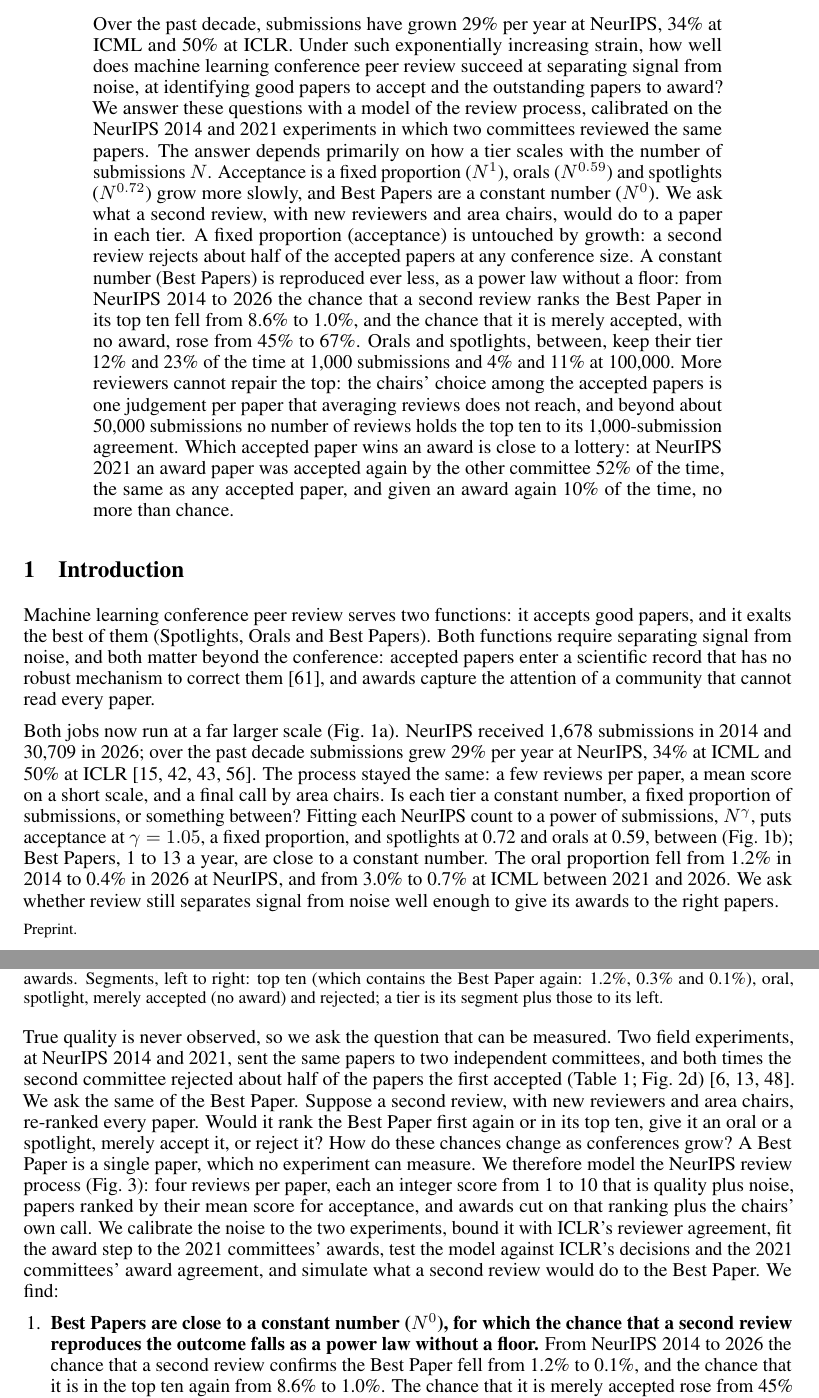
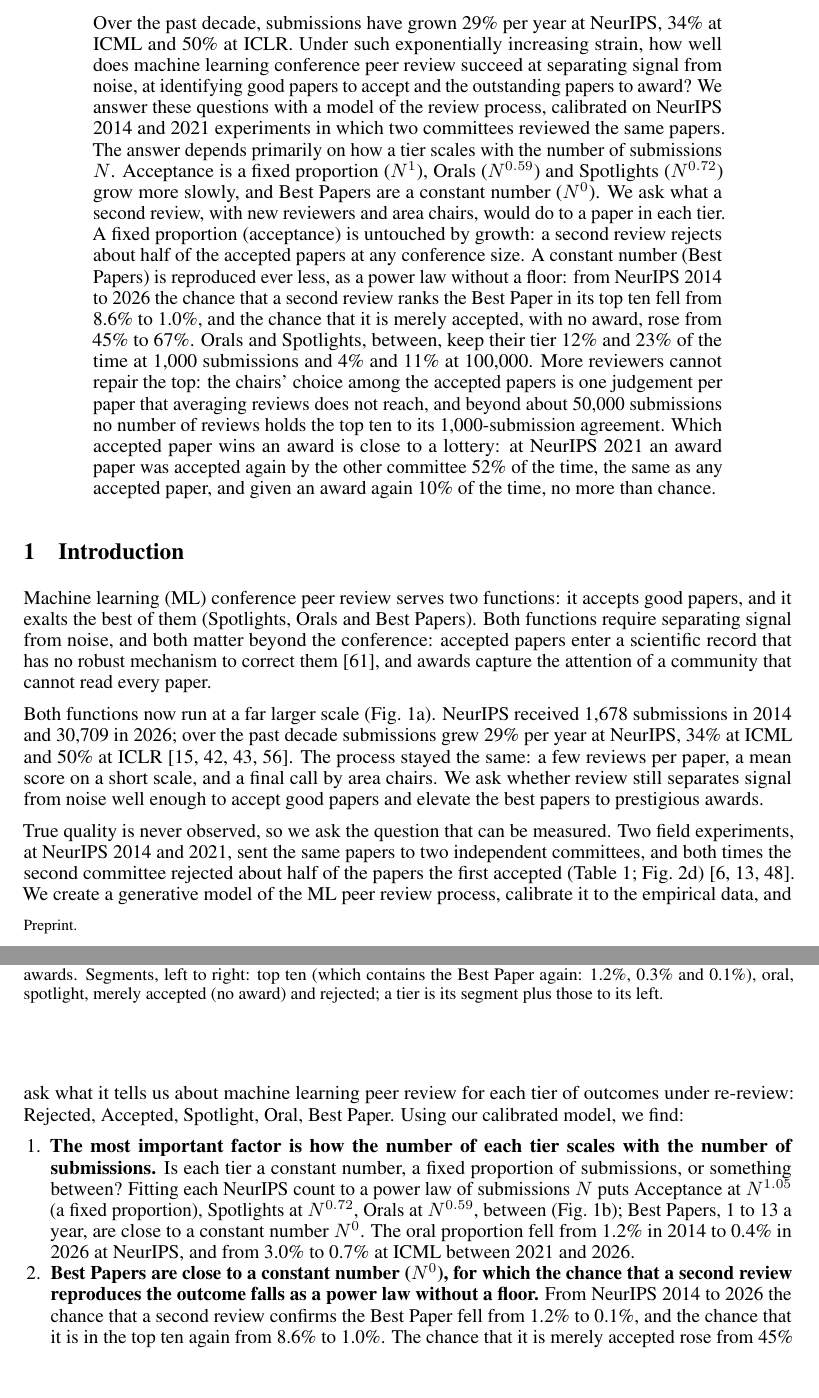
Before and after one commit to RylanSchaeffer/Scaling-Laws-of-ML-Conference-Peer-Review, a LaTeX paper (paper/main.tex): two parts of pages 1 and 2 of 18, joined at a grey line, cut so that both start at the same text, the shorter picture padded with empty space. Compiled offline with pdfLaTeX.

Commit message:
Manuscript 20261017 1515

```diff
--- a/paper/main.tex
+++ b/paper/main.tex
@@ -47,13 +47,13 @@
 \begin{abstract}
 Over the past decade, submissions have grown 29\% per year at NeurIPS, 34\% at ICML and 50\% at ICLR.
 Under such exponentially increasing strain, how well does machine learning conference peer review succeed at separating signal from noise, at identifying good papers to accept and the outstanding papers to award?
-We answer these questions with a model of the review process, calibrated on the NeurIPS 2014 and 2021 experiments in which two committees reviewed the same papers.
+We answer these questions with a model of the review process, calibrated on NeurIPS 2014 and 2021 experiments in which two committees reviewed the same papers.
 The answer depends primarily on how a tier scales with the number of submissions $N$.
-Acceptance is a fixed proportion ($N^{1}$), orals ($N^{0.59}$) and spotlights ($N^{0.72}$) grow more slowly, and Best Papers are a constant number ($N^{0}$).
+Acceptance is a fixed proportion ($N^{1}$), Orals ($N^{0.59}$) and Spotlights ($N^{0.72}$) grow more slowly, and Best Papers are a constant number ($N^{0}$).
 We ask what a second review, with new reviewers and area chairs, would do to a paper in each tier.
 A fixed proportion (acceptance) is untouched by growth: a second review rejects about half of the accepted papers at any conference size.
 A constant number (Best Papers) is reproduced ever less, as a power law without a floor: from NeurIPS 2014 to 2026 the chance that a second review ranks the Best Paper in its top ten fell from 8.6\% to 1.0\%, and the chance that it is merely accepted, with no award, rose from 45\% to 67\%.
-Orals and spotlights, between, keep their tier 12\% and 23\% of the time at 1,000 submissions and 4\% and 11\% at 100,000.
+Orals and Spotlights, between, keep their tier 12\% and 23\% of the time at 1,000 submissions and 4\% and 11\% at 100,000.
 More reviewers cannot repair the top: the chairs' choice among the accepted papers is one judgement per paper that averaging reviews does not reach, and beyond about 50,000 submissions no number of reviews holds the top ten to its 1,000-submission agreement.
 Which accepted paper wins an award is close to a lottery: at NeurIPS 2021 an award paper was accepted again by the other committee 52\% of the time, the same as any accepted paper, and given an award again 10\% of the time, no more than chance.
 \end{abstract}
@@ -62,7 +62,7 @@
 
 \section{Introduction}
 
-Machine learning conference peer review serves two functions: it accepts good papers, and it exalts the best of them  (Spotlights, Orals and Best Papers).
+Machine learning (ML) conference peer review serves two functions: it accepts good papers, and it exalts the best of them (Spotlights, Orals and Best Papers).
 Both functions require separating signal from noise, and both matter beyond the conference: accepted papers enter a scientific record that has no robust mechanism to correct them \citep{schaeffer2025refutations}, and awards capture the attention of a community that cannot read every paper.
 
 \begin{figure}[t]
@@ -100,10 +100,15 @@
 \label{fig:mechanism}
 \end{figure}
 
-Both jobs now run at a far larger scale (Fig.~\ref{fig:main}a). NeurIPS received 1,678 submissions in 2014 and 30,709 in 2026; over the past decade submissions grew 29\% per year at NeurIPS, 34\% at ICML and 50\% at ICLR \citep{neurips_factsheets,icml_factsheets,iclr_factsheets,csconfstats}. The process stayed the same: a few reviews per paper, a mean score on a short scale, and a final call by area chairs. Is each tier a constant number, a fixed proportion of submissions, or something between? Fitting each NeurIPS count to a power of submissions, $N^{\gamma}$, puts acceptance at $\gamma=1.05$, a fixed proportion, and spotlights at 0.72 and orals at 0.59, between (Fig.~\ref{fig:main}b); Best Papers, 1 to 13 a year, are close to a constant number. The oral proportion fell from 1.2\% in 2014 to 0.4\% in 2026 at NeurIPS, and from 3.0\% to 0.7\% at ICML between 2021 and 2026. We ask whether review still separates signal from noise well enough to give its awards to the right papers.
+Both functions now run at a far larger scale (Fig.~\ref{fig:main}a). NeurIPS received 1,678 submissions in 2014 and 30,709 in 2026; over the past decade submissions grew 29\% per year at NeurIPS, 34\% at ICML and 50\% at ICLR \citep{neurips_factsheets,icml_factsheets,iclr_factsheets,csconfstats}.
+The process stayed the same: a few reviews per paper, a mean score on a short scale, and a final call by area chairs.
+We ask whether review still separates signal from noise well enough to accept good papers and elevate the best papers to prestigious awards.
 
-True quality is never observed, so we ask the question that can be measured. Two field experiments, at NeurIPS 2014 and 2021, sent the same papers to two independent committees, and both times the second committee rejected about half of the papers the first accepted (Table~\ref{tab:experiments}; Fig.~\ref{fig:scaling}d) \citep{lawrence2014nips,cortes2021inconsistency,beygelzimer2023neurips}. We ask the same of the Best Paper. Suppose a second review, with new reviewers and area chairs, re-ranked every paper. Would it rank the Best Paper first again or in its top ten, give it an oral or a spotlight, merely accept it, or reject it? How do these chances change as conferences grow? A Best Paper is a single paper, which no experiment can measure. We therefore model the NeurIPS review process (Fig.~\ref{fig:schematic}): four reviews per paper, each an integer score from 1 to 10 that is quality plus noise, papers ranked by their mean score for acceptance, and awards cut on that ranking plus the chairs' own call. We calibrate the noise to the two experiments, bound it with ICLR's reviewer agreement, fit the award step to the 2021 committees' awards, test the model against ICLR's decisions and the 2021 committees' award agreement, and simulate what a second review would do to the Best Paper. We find:
+True quality is never observed, so we ask the question that can be measured. Two field experiments, at NeurIPS 2014 and 2021, sent the same papers to two independent committees, and both times the second committee rejected about half of the papers the first accepted (Table~\ref{tab:experiments}; Fig.~\ref{fig:scaling}d) \citep{lawrence2014nips,cortes2021inconsistency,beygelzimer2023neurips}.
+We create a generative model of the ML peer review process, calibrate it to the empirical data, and ask what it tells us about machine learning peer review for each tier of outcomes under re-review: Rejected, Accepted, Spotlight, Oral, Best Paper. Using our calibrated model, we find:
 \begin{enumerate}
+\item \textbf{The most important factor is how the number of each tier scales with the number of submissions.} Is each tier a constant number, a fixed proportion of submissions, or something between?
+Fitting each NeurIPS count to a power law of submissions $N$ puts Acceptance at $N^{1.05}$ (a fixed proportion), Spotlights at $N^{0.72}$, Orals at $N^{0.59}$, between (Fig.~\ref{fig:main}b); Best Papers, 1 to 13 a year, are close to a constant number $N^0$. The oral proportion fell from 1.2\% in 2014 to 0.4\% in 2026 at NeurIPS, and from 3.0\% to 0.7\% at ICML between 2021 and 2026.
 \item \textbf{Best Papers are close to a constant number ($N^{0}$), for which the chance that a second review reproduces the outcome falls as a power law without a floor.} From NeurIPS 2014 to 2026 the chance that a second review confirms the Best Paper fell from 1.2\% to 0.1\%, and the chance that it is in the top ten again from 8.6\% to 1.0\%. The chance that it is merely accepted rose from 45\% to 67\% (Fig.~\ref{fig:main}c; Section~\ref{sec:best}). The first place goes to ever luckier papers: the confirmation chance decays as $N^{-0.73}$ over $10^3$ to $10^5$ submissions (Fig.~\ref{fig:scaling}a; Section~\ref{sec:best}).
 \item \textbf{Acceptance is a fixed proportion of submissions ($N^{1.05}$), and for a fixed proportion growth changes nothing.} At every size a second review rejects about half of the accepted papers, and the overlap of two reviews' accepted sets, the proportion of one review's set that the other also accepts, stays at 48\% from 1,000 to 100,000 submissions (Fig.~\ref{fig:scaling}d; Section~\ref{sec:accept}).
 \item \textbf{Orals ($N^{0.59}$) and spotlights ($N^{0.72}$) lie in between, and are reproduced less the more they lag submissions.} From 1,000 to 100,000 submissions the chance that a second review gives the Best Paper an oral falls from 17\% to 6\%. The overlap of two reviews' oral tiers falls from 12\% to 4\% and of their spotlight tiers from 23\% to 11\% (Fig.~\ref{fig:scaling}a--c; Section~\ref{sec:between}).
```
